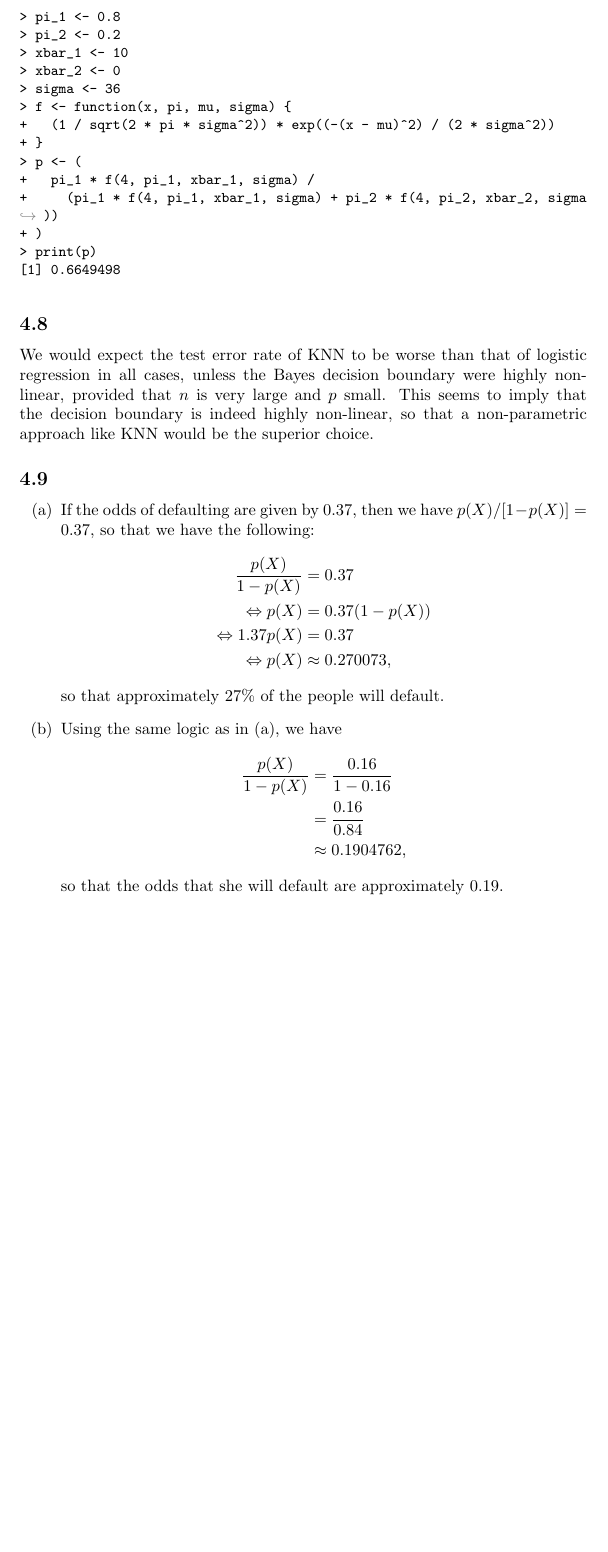
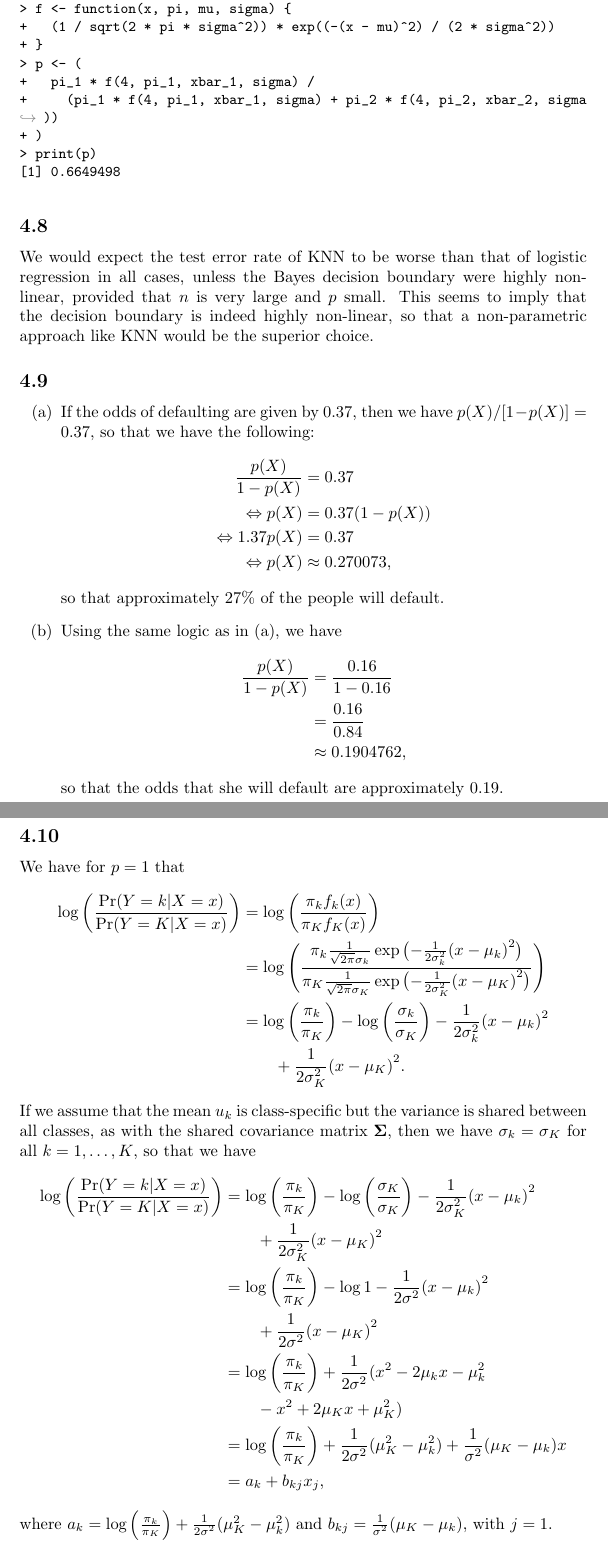
Before and after one commit to GrahamStrickland/isl, a LaTeX document (tex/isl.tex, which reads tex/ch04/exercises.tex, tex/ch04/exercises/4_10.tex): part of page 60 of 60 before the commit and two parts of pages 60 and 61 of 61 after it, the two joined at a grey line, cut at the place of the change, the shorter picture padded with empty space. Compiled offline with pdfLaTeX.

Commit message:
Add exercise 4.10

```diff
--- a/tex/ch04/exercises.tex
+++ b/tex/ch04/exercises.tex
@@ -25,3 +25,6 @@
 
 \subsection{}
 \input{ch04/exercises/4_9}
+
+\subsection{}
+\input{ch04/exercises/4_10}
--- /dev/null
+++ b/tex/ch04/exercises/4_10.tex
@@ -0,0 +1,36 @@
+% Exercise 4.10
+We have for $p = 1$ that
+\begin{equation*}
+    \begin{split}
+        \log{\biggl(\frac{\text{Pr}(Y = k \vert X = x)}{\text{Pr}(Y = K \vert X = x)}\biggr)}
+        &= \log{\biggl(\frac{\pi_k f_k(x)}{\pi_K f_K(x)}\biggr)} \\
+        &= \log{\Biggl(\frac{
+            \pi_k \frac{1}{\sqrt{2\pi}\sigma_k} \exp{\bigl(-\frac{1}{2\sigma_k^2} {(x - \mu_k)}^2\bigr)}
+        }{
+            \pi_K \frac{1}{\sqrt{2\pi}\sigma_K} \exp{\bigl(-\frac{1}{2\sigma_K^2} {(x - \mu_K)}^2\bigr)}
+        }\Biggr)} \\
+        &= \log{\biggl(\frac{\pi_k}{\pi_K}\biggr)} - \log{\biggl(\frac{\sigma_k}{\sigma_K}\biggr)}
+            - \frac{1}{2\sigma_k^2} {(x - \mu_k)}^2 \\
+        &\qquad + \frac{1}{2\sigma_K^2} {(x - \mu_K)}^2.
+    \end{split}
+\end{equation*}
+If we assume that the mean $u_k$ is class-specific but the variance is shared between
+all classes, as with the shared covariance matrix $\mathbf{\Sigma}$, then we have
+$\sigma_k = \sigma_K$ for all $k = 1, \ldots, K$, so that we have
+\begin{equation*}
+    \begin{split}
+        \log{\biggl(\frac{\text{Pr}(Y = k \vert X = x)}{\text{Pr}(Y = K \vert X = x)}\biggr)}
+        &= \log{\biggl(\frac{\pi_k}{\pi_K}\biggr)} - \log{\biggl(\frac{\sigma_K}{\sigma_K}\biggr)}
+            - \frac{1}{2\sigma_K^2} {(x - \mu_k)}^2 \\
+        &\qquad + \frac{1}{2\sigma_K^2} {(x - \mu_K)}^2 \\
+        &= \log{\biggl(\frac{\pi_k}{\pi_K}\biggr)} - \log{1} - \frac{1}{2\sigma^2} {(x - \mu_k)}^2 \\
+        &\qquad + \frac{1}{2\sigma^2} {(x - \mu_K)}^2 \\
+        &= \log{\biggl(\frac{\pi_k}{\pi_K}\biggr)} + \frac{1}{2\sigma^2} (x^2 - 2\mu_k x - \mu_k^2 \\
+        &\qquad - x^2 + 2\mu_K x + \mu_K^2) \\
+        &= \log{\biggl(\frac{\pi_k}{\pi_K}\biggr)} + \frac{1}{2\sigma^2} (\mu_K^2 - \mu_k^2)
+        + \frac{1}{\sigma^2} (\mu_K - \mu_k) x \\
+        &= a_k + b_{kj}x_j,
+    \end{split}
+\end{equation*}
+where $a_k = \log{\Bigl(\frac{\pi_k}{\pi_K}\Bigr)} + \frac{1}{2\sigma^2} (\mu_K^2 - \mu_k^2)$ and
+$b_{kj} = \frac{1}{\sigma^2} (\mu_K - \mu_k)$, with $j = 1$.
```
Also changed, not shown: 1 other file.
